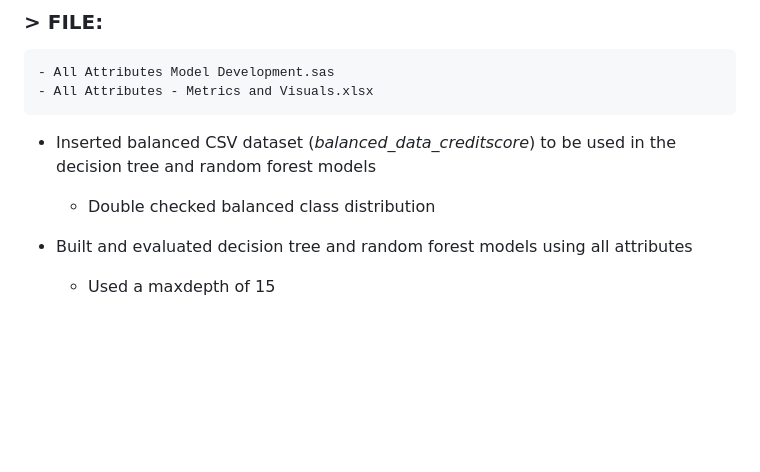
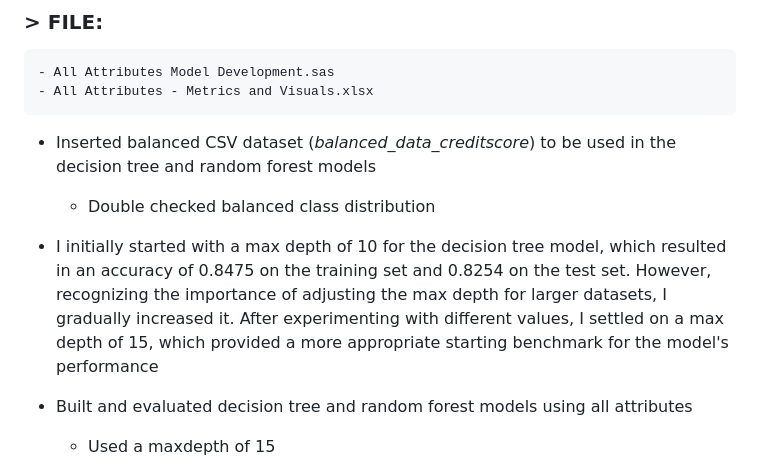
Before and after one commit to juzoff/Credit-Score-Classification-Dataset-Project-Multiclass, a Markdown page: README.md, the part around the change. Rendered like a GitHub page; blank space fills up the shorter version.

```diff
--- a/README.md
+++ b/README.md
@@ -26,6 +26,7 @@
     - All Attributes - Metrics and Visuals.xlsx
 - Inserted balanced CSV dataset (*balanced_data_creditscore*) to be used in the decision tree and random forest models
   - Double checked balanced class distribution
+- I initially started with a max depth of 10 for the decision tree model, which resulted in an accuracy of 0.8475 on the training set and 0.8254 on the test set. However, recognizing the importance of adjusting the max depth for larger datasets, I gradually increased it. After experimenting with different values, I settled on a max depth of 15, which provided a more appropriate starting benchmark for the model's performance
 - Built and evaluated decision tree and random forest models using all attributes
   - Used a maxdepth of 15
 - Metrics such as accuracy, sensitivity, specificity, and recall for decision tree training and test set were stored in an Excel sheet for comparison
```
